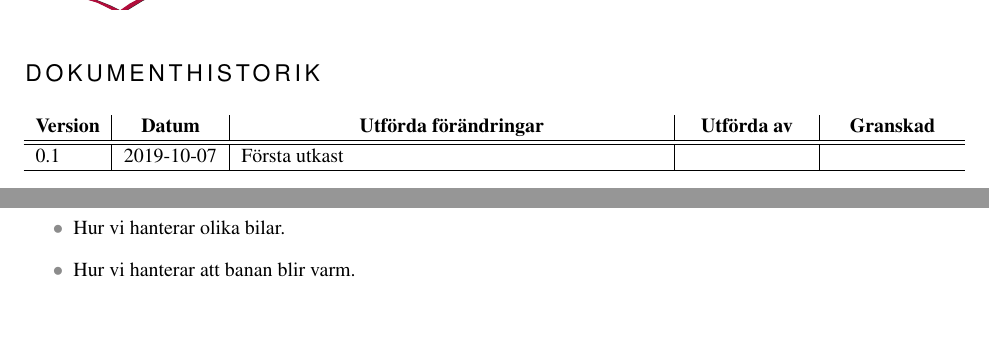
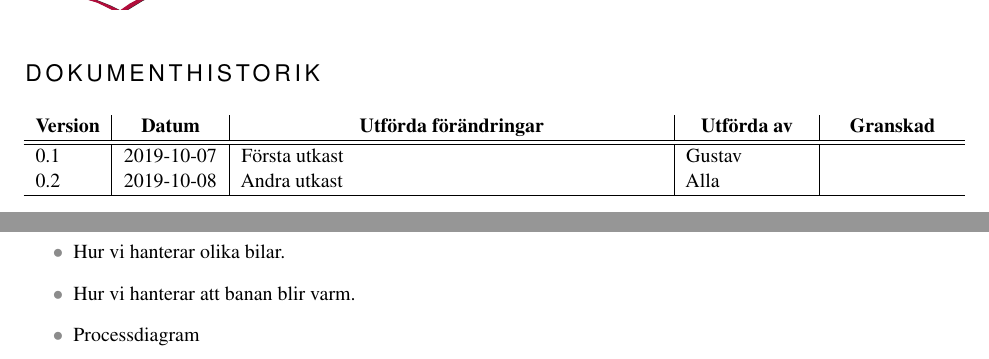
Before and after one commit to sornas/tfyy51, a LaTeX document (Dokument/Designspec/root.tex): two parts of pages 4 and 7 of 9, joined at a grey line, cut so that both start at the same text, the shorter picture padded with empty space. Compiled offline with pdfLaTeX.

Commit message:
Fixa metadata i root.tex

```diff
--- a/Dokument/Designspec/root.tex
+++ b/Dokument/Designspec/root.tex
@@ -12,33 +12,33 @@
 \date{8 october 2019}
 \version{0.2}
 
-\reviewed{}{2019-xx-xx}
-\approved{}{2019-xx-xx}
+\reviewed{}{}
+\approved{}{}
 
 \projecttitle{Bilbana}
 
 \groupname{Yc.4}
-\groupemail{Team_yc4@liuonline.onmicrosoft.com}
+\groupemail{team_yc4@liuonline.onmicrosoft.com}
 \groupwww{https://www.fs.isy.liu.se/Edu/Courses/TFYY51/}
 
 \coursecode{TFYY51}
-\coursename{Ingengör projekt}
+\coursename{Ingengörsprojekt}
 
 \orderer{Erik Frisk, Linköpings universitet}
-\ordererphone{: +46 (0)13-285714}
-\ordereremail{Erik.Frisk@liu.se}
+\ordererphone{+46(0)13-285714}
+\ordereremail{erik.frisk@liu.se}
 
 % \customer{Kund, Företag X}
 % \customerphone{+46 xxxxxx}
 % \customeremail{customer@companyx.com}
 
 \courseresponsible{Urban Forsberg}
-\courseresponsiblephone{+46 (0)13-281350}
+\courseresponsiblephone{+46(0)13-281350}
 \courseresponsibleemail{urban.frsberg@liu.se}
 
 \supervisor{Viktor Leek}
-\supervisorphone{+46 (0)13-284493}
-\supervisoremail{Viktor.Leek@liu.se}
+\supervisorphone{+46(0)13-284493}
+\supervisoremail{viktor.leek@liu.se}
 
 \smalllogo{logo} % Page header logo, filename
 \biglogo{logo} % Front page logo, filename
@@ -63,7 +63,8 @@
   \multicolumn{1}{|c}{\bfseries Granskad}\\
   \hline
   \hline
-  0.1 & 2019-10-07 & Första utkast & & \\
+  0.1 & 2019-10-07 & Första utkast & Gustav & \\
+  0.2 & 2019-10-08 & Andra utkast & Alla & \\
   \hline
 \end{tabular}
 
@@ -79,6 +80,7 @@
 \begin{itemize}
   \item Hur vi hanterar olika bilar.
   \item Hur vi hanterar att banan blir varm.
+  \item Processdiagram
 \end{itemize}
 
 \end{document}
```
